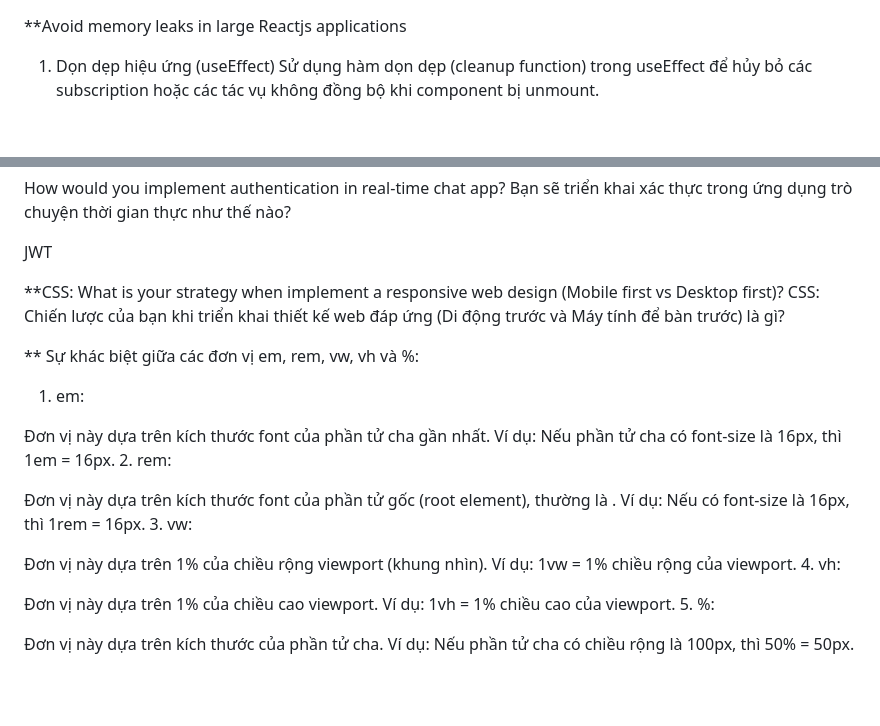
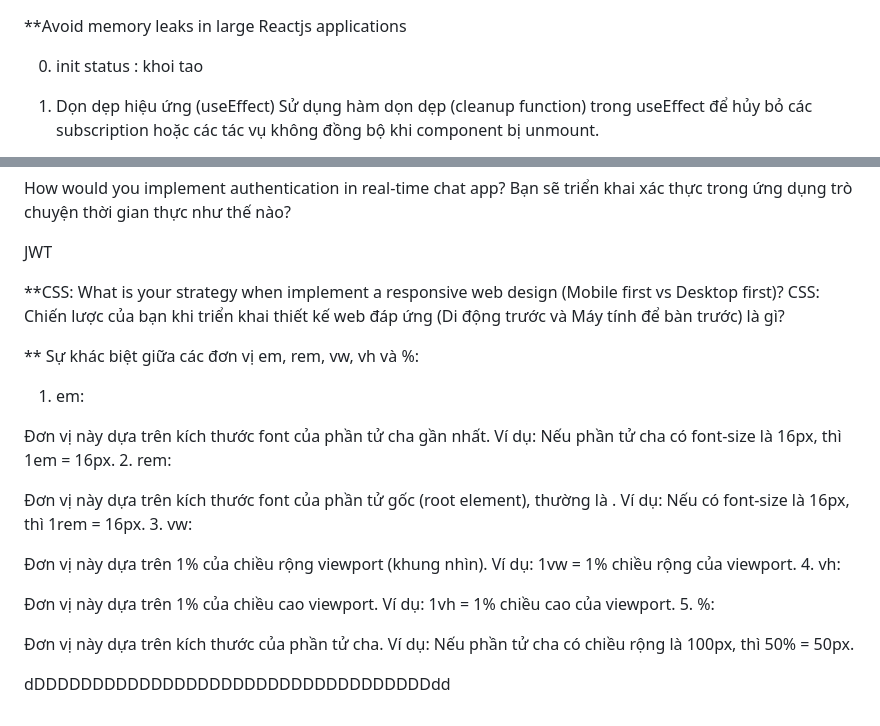
Before and after one commit to maihuong01/QuestionInterview, a Markdown page: question.md, 2 parts joined by grey strips. Drawn GitHub-style; blank space fills up the shorter version.

Commit message:
init status

```diff
--- a/question.md
+++ b/question.md
@@ -2,6 +2,7 @@
 
 <!-- Những cách để tránh rò rỉ bộ nhớ trong các ứng dụng React lớn: chi ong lau lau -->
 
+0. init status : khoi tao
 1. Dọn dẹp hiệu ứng (useEffect)
    Sử dụng hàm dọn dẹp (cleanup function) trong useEffect để hủy bỏ các subscription hoặc các tác vụ không đồng bộ khi component bị unmount.
 2. Hủy bỏ các timer:
@@ -115,29 +116,26 @@ Bạn sẽ triển khai xác thực trong ứng dụng trò chuyện thời gian
 
 JWT
 
-
-**CSS: What is your strategy when implement a responsive web design (Mobile first vs Desktop first)?
+\*\*CSS: What is your strategy when implement a responsive web design (Mobile first vs Desktop first)?
 CSS: Chiến lược của bạn khi triển khai thiết kế web đáp ứng (Di động trước và Máy tính để bàn trước) là gì?
 
+\*\* Sự khác biệt giữa các đơn vị em, rem, vw, vh và %:
 
-** Sự khác biệt giữa các đơn vị em, rem, vw, vh và %:
 1. em:
 
 Đơn vị này dựa trên kích thước font của phần tử cha gần nhất.
-Ví dụ: Nếu phần tử cha có font-size là 16px, thì 1em = 16px.
-2. rem:
+Ví dụ: Nếu phần tử cha có font-size là 16px, thì 1em = 16px. 2. rem:
 
 Đơn vị này dựa trên kích thước font của phần tử gốc (root element), thường là <html>.
-Ví dụ: Nếu <html> có font-size là 16px, thì 1rem = 16px.
-3. vw:
+Ví dụ: Nếu <html> có font-size là 16px, thì 1rem = 16px. 3. vw:
 
 Đơn vị này dựa trên 1% của chiều rộng viewport (khung nhìn).
-Ví dụ: 1vw = 1% chiều rộng của viewport.
-4. vh:
+Ví dụ: 1vw = 1% chiều rộng của viewport. 4. vh:
 
 Đơn vị này dựa trên 1% của chiều cao viewport.
-Ví dụ: 1vh = 1% chiều cao của viewport.
-5. %:
+Ví dụ: 1vh = 1% chiều cao của viewport. 5. %:
 
 Đơn vị này dựa trên kích thước của phần tử cha.
 Ví dụ: Nếu phần tử cha có chiều rộng là 100px, thì 50% = 50px.
+
+dDDDDDDDDDDDDDDDDDDDDDDDDDDDDDDDDDDdd
```
